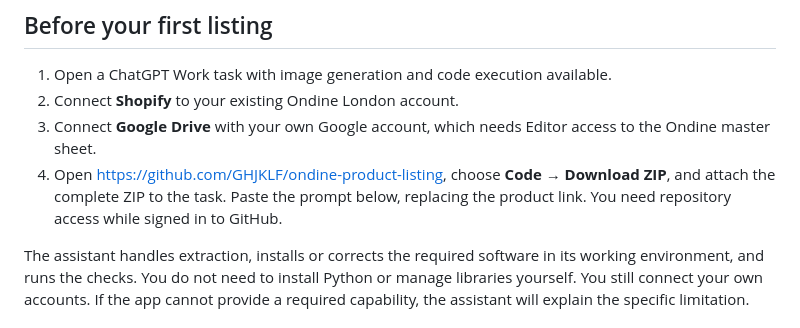
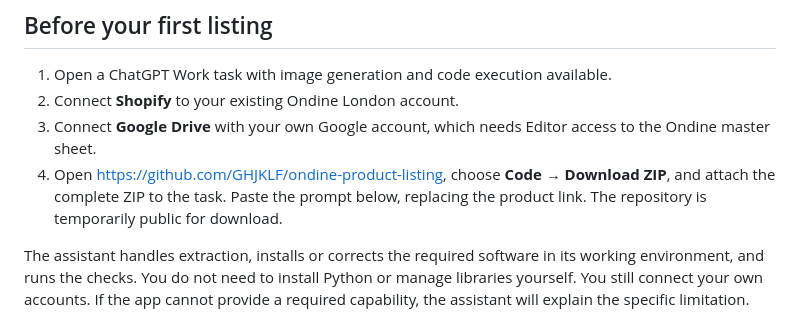
Before and after one commit to GHJKLF/ondine-product-listing, a Markdown page: START_HERE.md, the part around the change. Drawn GitHub-style.

```diff
--- a/START_HERE.md
+++ b/START_HERE.md
@@ -7,7 +7,7 @@ This package has two items: this guide and the **skill** folder. Keep the folder
 1. Open a ChatGPT Work task with image generation and code execution available.
 2. Connect **Shopify** to your existing Ondine London account.
 3. Connect **Google Drive** with your own Google account, which needs Editor access to the Ondine master sheet.
-4. Open https://github.com/GHJKLF/ondine-product-listing, choose **Code → Download ZIP**, and attach the complete ZIP to the task. Paste the prompt below, replacing the product link. You need repository access while signed in to GitHub.
+4. Open https://github.com/GHJKLF/ondine-product-listing, choose **Code → Download ZIP**, and attach the complete ZIP to the task. Paste the prompt below, replacing the product link. The repository is temporarily public for download.
 
 The assistant handles extraction, installs or corrects the required software in its working environment, and runs the checks. You do not need to install Python or manage libraries yourself. You still connect your own accounts. If the app cannot provide a required capability, the assistant will explain the specific limitation.
 
```
Also changed, not shown: skill/references/package-notes.md (+2 -0 lines).
